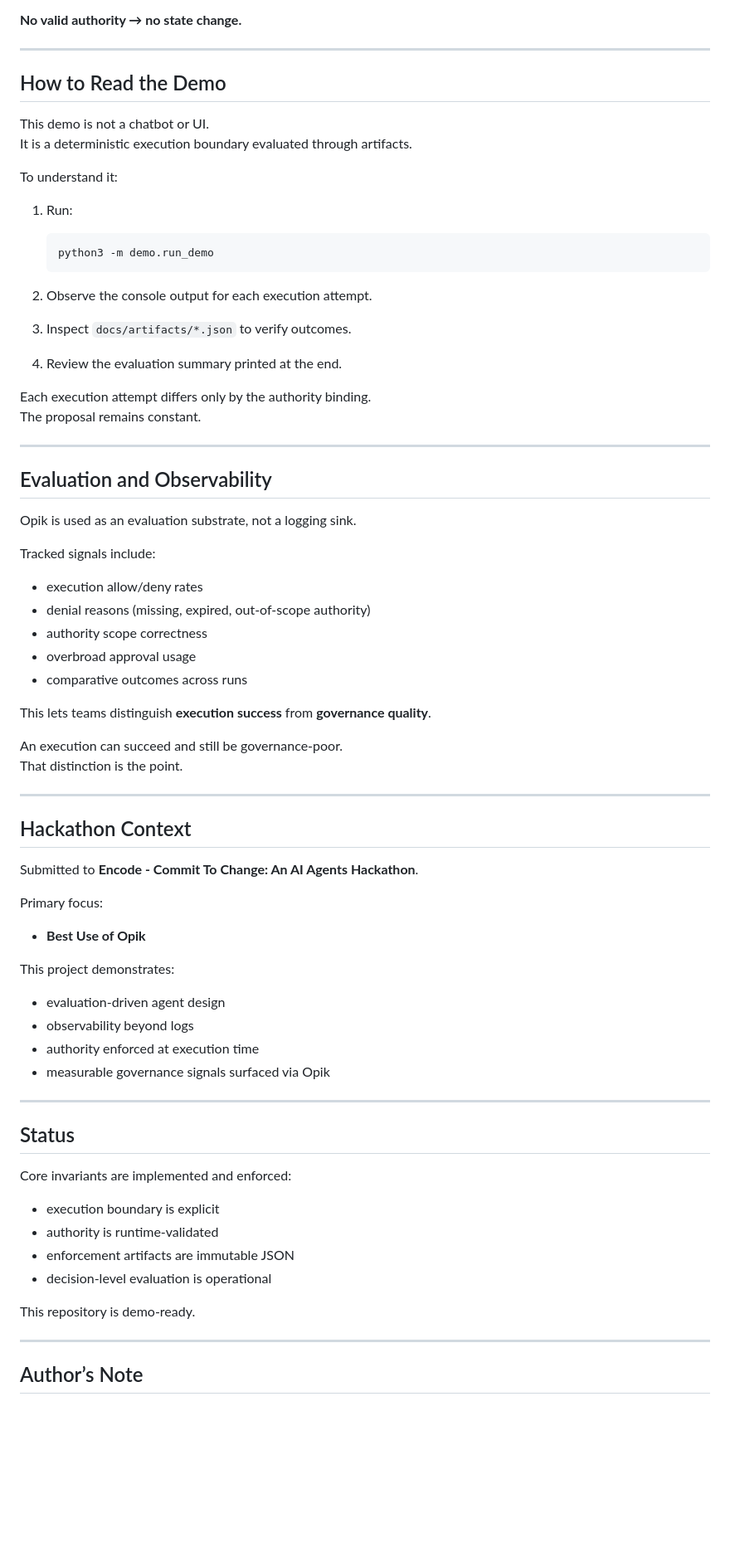
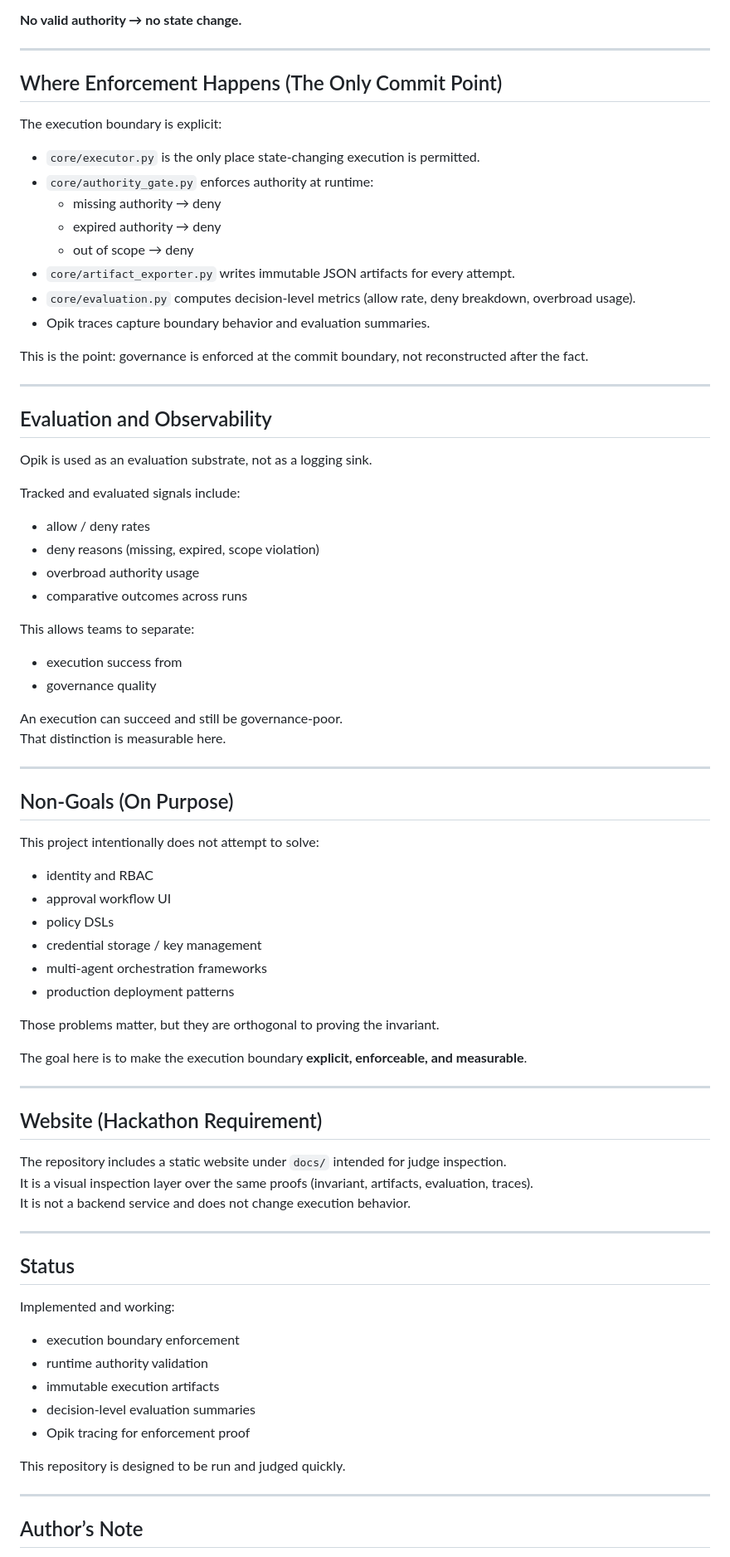
Before and after one commit to qstackfield/authority-before-execution, a Markdown page: README.md, the part around one of its changes. Shown at 83% size. Drawn GitHub-style; blank space fills up the shorter version.

Commit message:
Update README with full demo suite and evaluation narrative

```diff
--- a/README.md
+++ b/README.md
@@ -122,68 +143,77 @@ Authority Gate (Runtime Enforcement)
 
 ---
 
-## How to Read the Demo
+## Where Enforcement Happens (The Only Commit Point)
 
-This demo is not a chatbot or UI.
-It is a deterministic execution boundary evaluated through artifacts.
+The execution boundary is explicit:
 
-To understand it:
+- `core/executor.py` is the only place state-changing execution is permitted.
+- `core/authority_gate.py` enforces authority at runtime:
+  - missing authority → deny
+  - expired authority → deny
+  - out of scope → deny
+- `core/artifact_exporter.py` writes immutable JSON artifacts for every attempt.
+- `core/evaluation.py` computes decision-level metrics (allow rate, deny breakdown, overbroad usage).
+- Opik traces capture boundary behavior and evaluation summaries.
 
-1. Run:
-
-       python3 -m demo.run_demo
-
-2. Observe the console output for each execution attempt.
-3. Inspect `docs/artifacts/*.json` to verify outcomes.
-4. Review the evaluation summary printed at the end.
-
-Each execution attempt differs only by the authority binding.
-The proposal remains constant.
+This is the point: governance is enforced at the commit boundary, not reconstructed after the fact.
 
 ---
 
 ## Evaluation and Observability
 
-Opik is used as an evaluation substrate, not a logging sink.
+Opik is used as an evaluation substrate, not as a logging sink.
 
-Tracked signals include:
-- execution allow/deny rates
-- denial reasons (missing, expired, out-of-scope authority)
-- authority scope correctness
-- overbroad approval usage
+Tracked and evaluated signals include:
+- allow / deny rates
+- deny reasons (missing, expired, scope violation)
+- overbroad authority usage
 - comparative outcomes across runs
 
-This lets teams distinguish **execution success** from **governance quality**.
+This allows teams to separate:
+- execution success
+from
+- governance quality
 
 An execution can succeed and still be governance-poor.
-That distinction is the point.
+That distinction is measurable here.
 
 ---
 
-## Hackathon Context
+## Non-Goals (On Purpose)
 
-Submitted to **Encode - Commit To Change: An AI Agents Hackathon**.
+This project intentionally does not attempt to solve:
+- identity and RBAC
+- approval workflow UI
+- policy DSLs
+- credential storage / key management
+- multi-agent orchestration frameworks
+- production deployment patterns
 
-Primary focus:
-- **Best Use of Opik**
+Those problems matter, but they are orthogonal to proving the invariant.
 
-This project demonstrates:
-- evaluation-driven agent design
-- observability beyond logs
-- authority enforced at execution time
-- measurable governance signals surfaced via Opik
+The goal here is to make the execution boundary **explicit, enforceable, and measurable**.
+
+---
+
+## Website (Hackathon Requirement)
+
+The repository includes a static website under `docs/` intended for judge inspection.
+It is a visual inspection layer over the same proofs (invariant, artifacts, evaluation, traces).
+It is not a backend service and does not change execution behavior.
 
 ---
 
 ## Status
 
-Core invariants are implemented and enforced:
-- execution boundary is explicit
-- authority is runtime-validated
-- enforcement artifacts are immutable JSON
-- decision-level evaluation is operational
+Implemented and working:
+- execution boundary enforcement
+- runtime authority validation
+- immutable execution artifacts
+- decision-level evaluation summaries
+- Opik tracing for enforcement proof
 
-This repository is demo-ready.
+This repository is designed to be run and judged quickly.
 
 ---
 
```
Also changed, not shown: other parts of README.md (+89 -68 lines).
